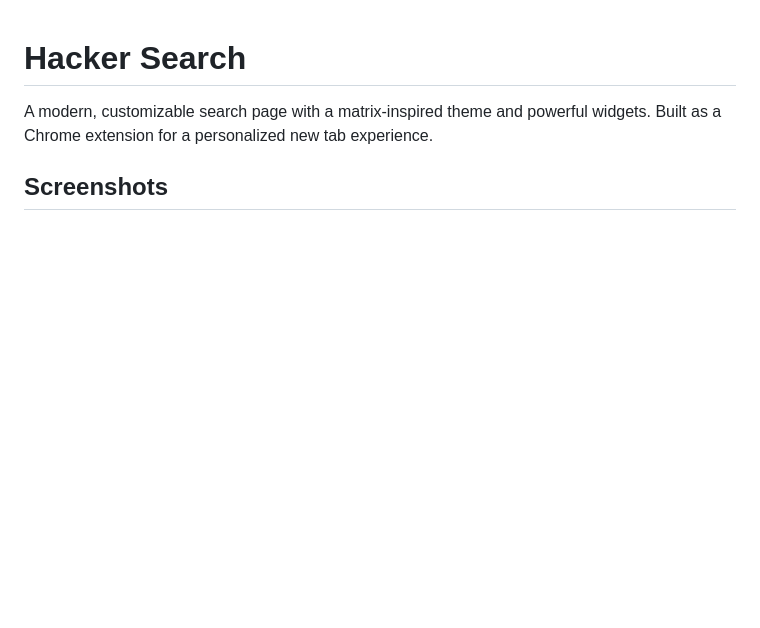
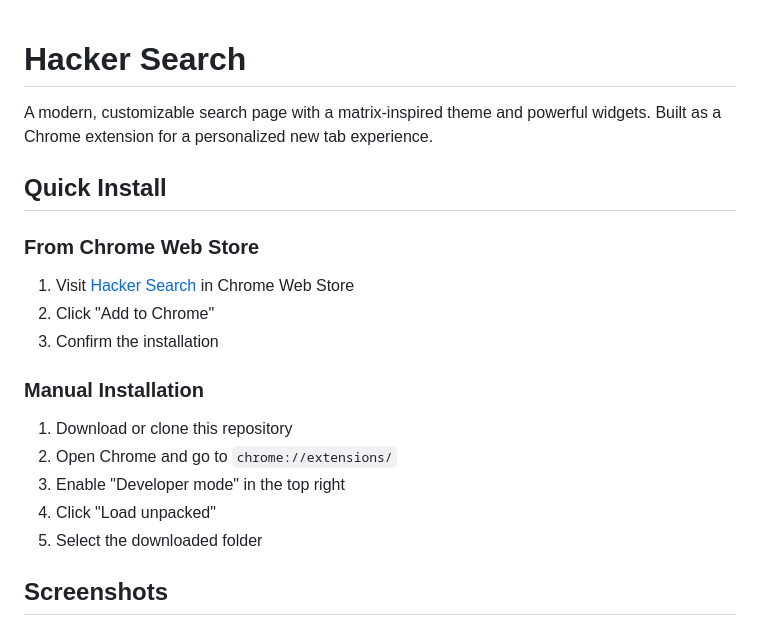
Before and after one commit to hawatri/Hacker-Search, a Markdown page: README.md, the part around the change. Drawn GitHub-style; blank space fills up the shorter version.

```diff
--- a/README.md
+++ b/README.md
@@ -1,6 +1,20 @@
 # Hacker Search
 
 A modern, customizable search page with a matrix-inspired theme and powerful widgets. Built as a Chrome extension for a personalized new tab experience.
+
+## Quick Install
+
+### From Chrome Web Store
+1. Visit [Hacker Search](https://chrome.google.com/webstore/detail/your-extension-id) in Chrome Web Store
+2. Click "Add to Chrome"
+3. Confirm the installation
+
+### Manual Installation
+1. Download or clone this repository
+2. Open Chrome and go to `chrome://extensions/`
+3. Enable "Developer mode" in the top right
+4. Click "Load unpacked"
+5. Select the downloaded folder
 
 ## Screenshots
 
```
